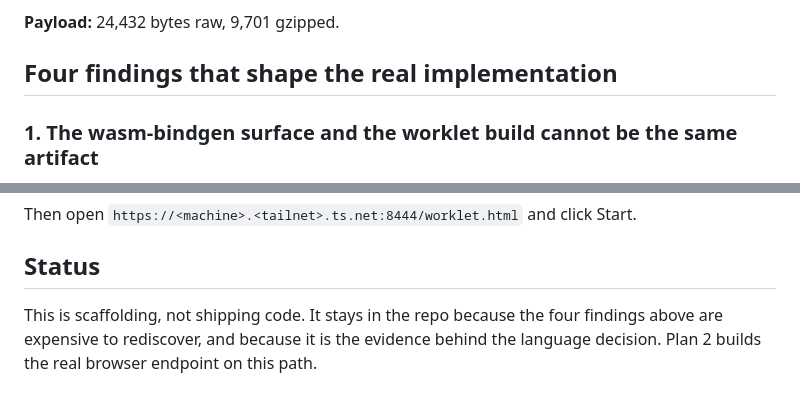
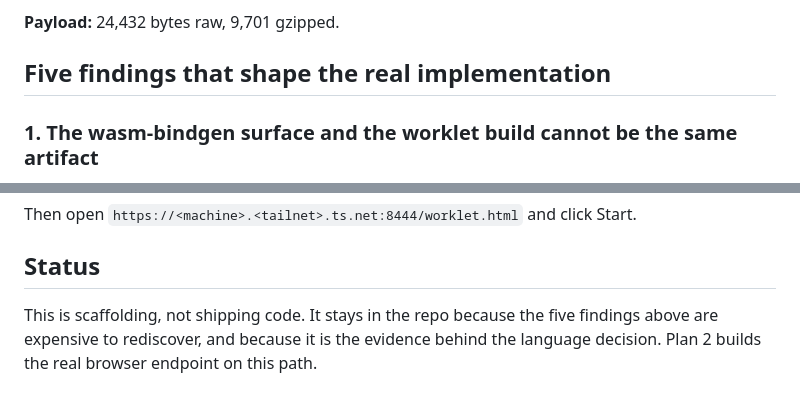
Before and after one commit to dbhq-uk/modem, a Markdown page: spike/README.md, 2 parts joined by grey strips. Drawn GitHub-style.

Commit message:
docs(spike): four findings became five

```diff
--- a/spike/README.md
+++ b/spike/README.md
@@ -21,7 +21,7 @@ The last two lines matter. Instantiation alone proves nothing about whether audi
 
 **Payload:** 24,432 bytes raw, 9,701 gzipped.
 
-## Four findings that shape the real implementation
+## Five findings that shape the real implementation
 
 ### 1. The wasm-bindgen surface and the worklet build cannot be the same artifact
 
@@ -80,4 +80,4 @@ Then open `https://<machine>.<tailnet>.ts.net:8444/worklet.html` and click Start
 
 ## Status
 
-This is scaffolding, not shipping code. It stays in the repo because the four findings above are expensive to rediscover, and because it is the evidence behind the language decision. Plan 2 builds the real browser endpoint on this path.
+This is scaffolding, not shipping code. It stays in the repo because the five findings above are expensive to rediscover, and because it is the evidence behind the language decision. Plan 2 builds the real browser endpoint on this path.
```
